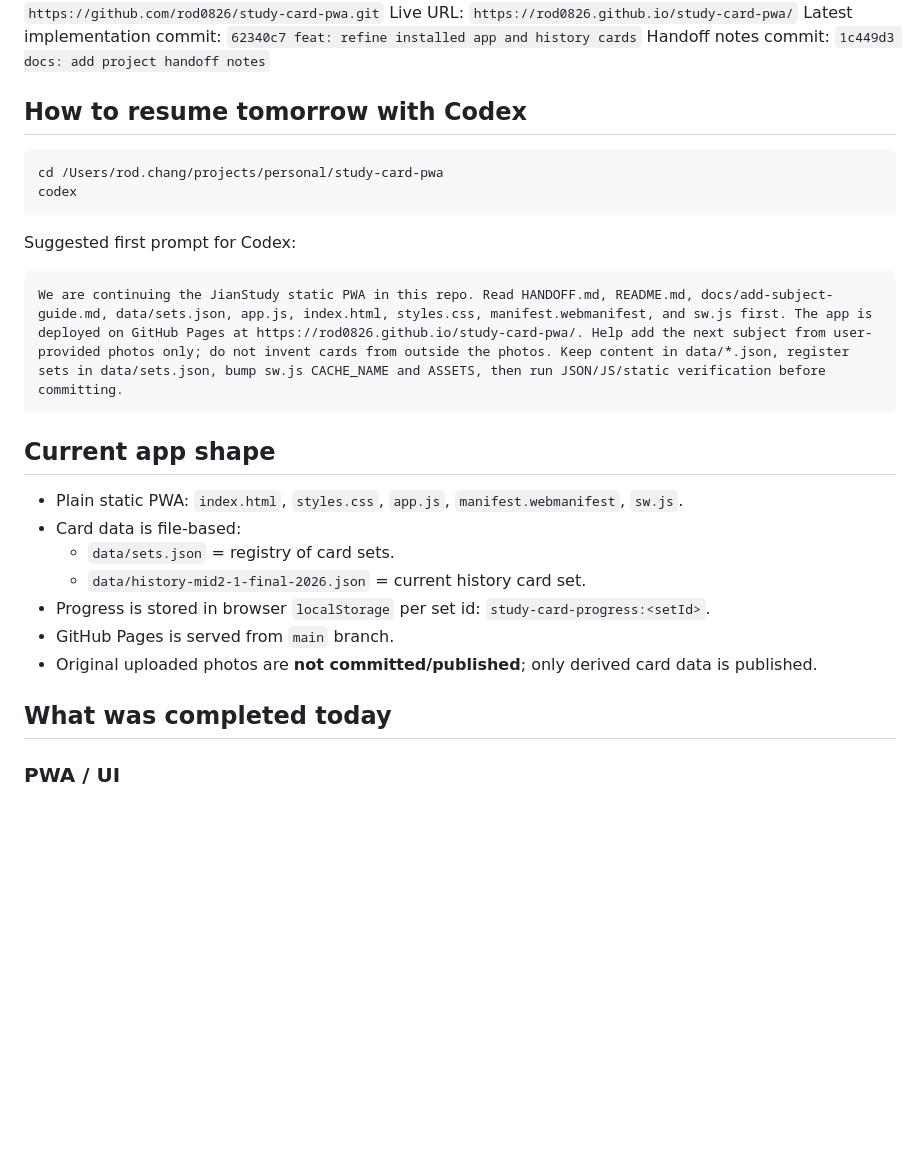
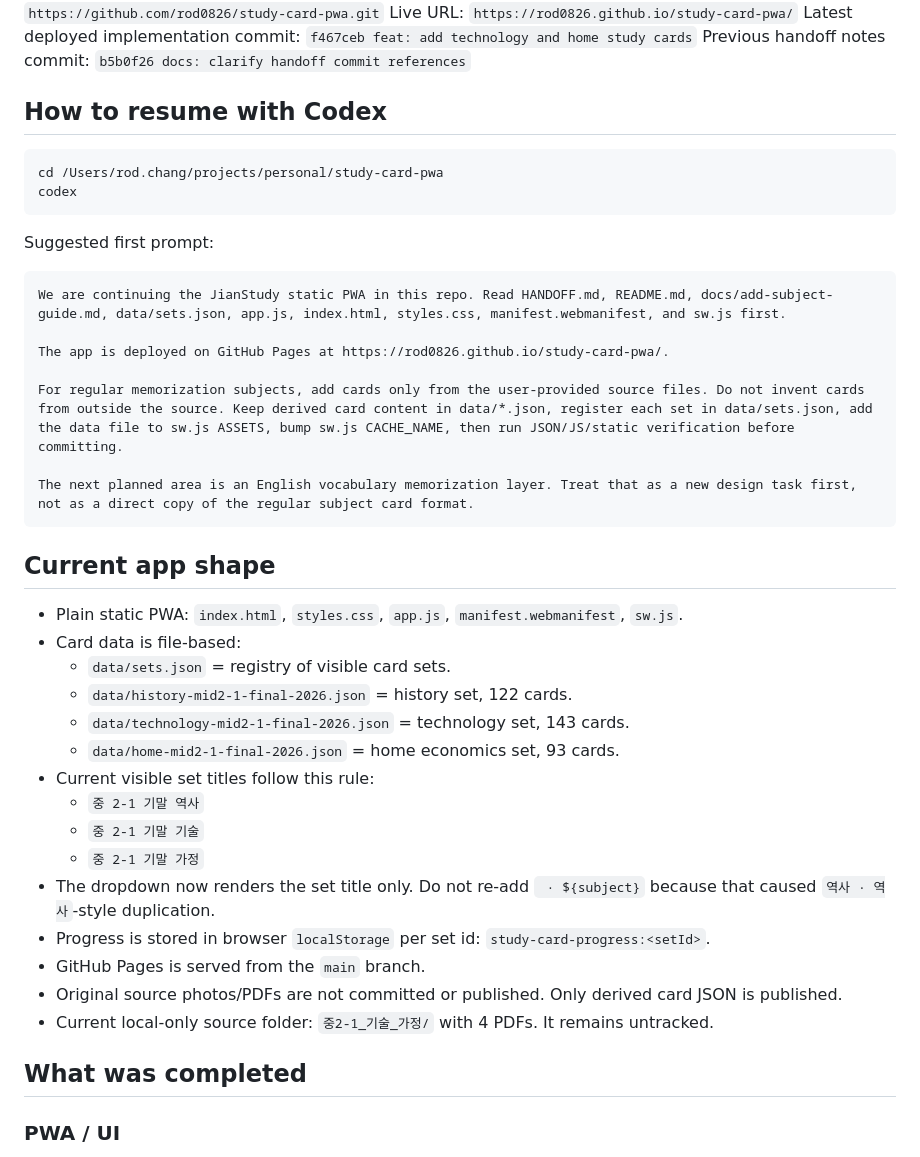
Before and after one commit to rod0826/study-card-pwa, a Markdown page: HANDOFF.md, the part around one of its changes. Drawn GitHub-style; blank space fills up the shorter version.

````diff
--- a/HANDOFF.md
+++ b/HANDOFF.md
@@ -4,33 +4,47 @@ Date: 2026-07-04
 Project folder: `/Users/rod.chang/projects/personal/study-card-pwa`
 Repo: `https://github.com/rod0826/study-card-pwa.git`
 Live URL: `https://rod0826.github.io/study-card-pwa/`
-Latest implementation commit: `62340c7 feat: refine installed app and history cards`
-Handoff notes commit: `1c449d3 docs: add project handoff notes`
+Latest deployed implementation commit: `f467ceb feat: add technology and home study cards`
+Previous handoff notes commit: `b5b0f26 docs: clarify handoff commit references`
 
-## How to resume tomorrow with Codex
+## How to resume with Codex
 
 ```bash
 cd /Users/rod.chang/projects/personal/study-card-pwa
 codex
 ```
 
-Suggested first prompt for Codex:
+Suggested first prompt:
 
 ```text
-We are continuing the JianStudy static PWA in this repo. Read HANDOFF.md, README.md, docs/add-subject-guide.md, data/sets.json, app.js, index.html, styles.css, manifest.webmanifest, and sw.js first. The app is deployed on GitHub Pages at https://rod0826.github.io/study-card-pwa/. Help add the next subject from user-provided photos only; do not invent cards from outside the photos. Keep content in data/*.json, register sets in data/sets.json, bump sw.js CACHE_NAME and ASSETS, then run JSON/JS/static verification before committing.
+We are continuing the JianStudy static PWA in this repo. Read HANDOFF.md, README.md, docs/add-subject-guide.md, data/sets.json, app.js, index.html, styles.css, manifest.webmanifest, and sw.js first.
+
+The app is deployed on GitHub Pages at https://rod0826.github.io/study-card-pwa/.
+
+For regular memorization subjects, add cards only from the user-provided source files. Do not invent cards from outside the source. Keep derived card content in data/*.json, register each set in data/sets.json, add the data file to sw.js ASSETS, bump sw.js CACHE_NAME, then run JSON/JS/static verification before committing.
+
+The next planned area is an English vocabulary memorization layer. Treat that as a new design task first, not as a direct copy of the regular subject card format.
 ```
 
 ## Current app shape
 
 - Plain static PWA: `index.html`, `styles.css`, `app.js`, `manifest.webmanifest`, `sw.js`.
 - Card data is file-based:
-  - `data/sets.json` = registry of card sets.
-  - `data/history-mid2-1-final-2026.json` = current history card set.
+  - `data/sets.json` = registry of visible card sets.
+  - `data/history-mid2-1-final-2026.json` = history set, 122 cards.
+  - `data/technology-mid2-1-final-2026.json` = technology set, 143 cards.
+  - `data/home-mid2-1-final-2026.json` = home economics set, 93 cards.
+- Current visible set titles follow this rule:
+  - `중 2-1 기말 역사`
+  - `중 2-1 기말 기술`
+  - `중 2-1 기말 가정`
+- The dropdown now renders the set title only. Do not re-add ` · ${subject}` because that caused `역사 · 역사`-style duplication.
 - Progress is stored in browser `localStorage` per set id: `study-card-progress:<setId>`.
-- GitHub Pages is served from `main` branch.
-- Original uploaded photos are **not committed/published**; only derived card data is published.
+- GitHub Pages is served from the `main` branch.
+- Original source photos/PDFs are not committed or published. Only derived card JSON is published.
+- Current local-only source folder: `중2-1_기술_가정/` with 4 PDFs. It remains untracked.
 
-## What was completed today
+## What was completed
 
 ### PWA / UI
 
````
Also changed, not shown: other parts of HANDOFF.md (+108 -51 lines).
